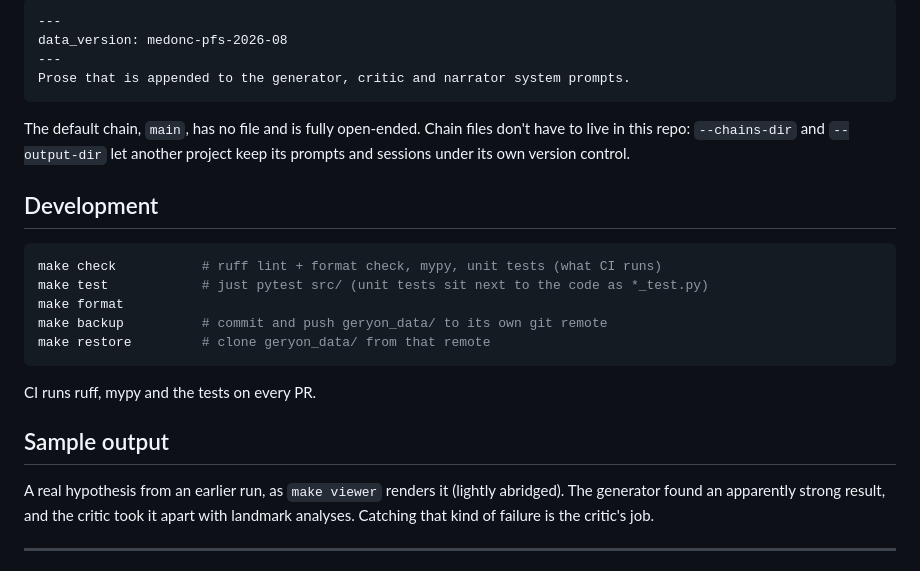
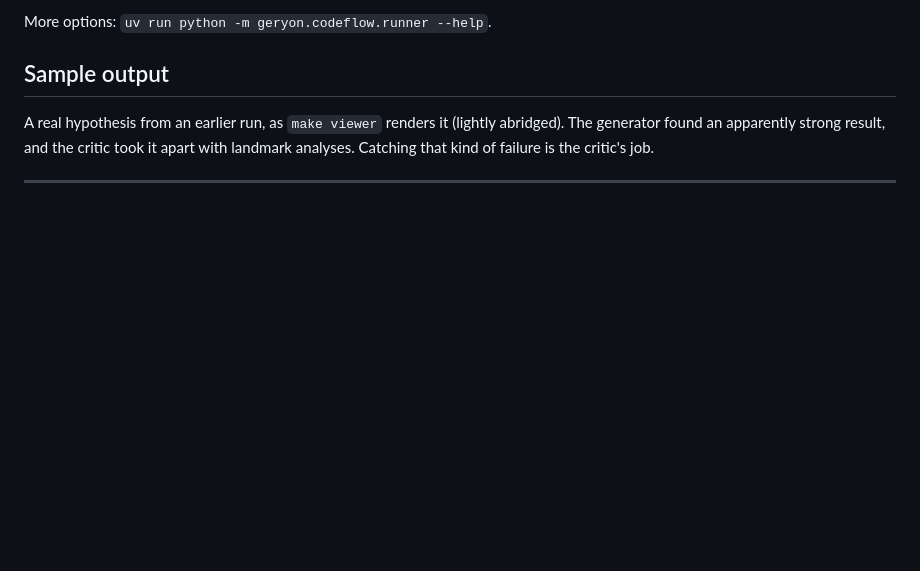
Before and after one commit to kpich/geryon, a Markdown page: README.md, the part around one of its changes. Rendered like a GitHub page; blank space fills up the shorter version.

````diff
--- a/README.md
+++ b/README.md
@@ -82,25 +27,4 @@ earlier hypotheses. A chain is defined by `chains/<name>.md`:
-```markdown
----
-data_version: medonc-pfs-2026-08
----
-Prose that is appended to the generator, critic and narrator system prompts.
-```
-
-The default chain, `main`, has no file and is fully open-ended. Chain files don't have
-to live in this repo: `--chains-dir` and `--output-dir` let another project keep its
-prompts and sessions under its own version control.
-
-## Development
-
-```bash
-make check           # ruff lint + format check, mypy, unit tests (what CI runs)
-make test            # just pytest src/ (unit tests sit next to the code as *_test.py)
-make format
-make backup          # commit and push geryon_data/ to its own git remote
-make restore         # clone geryon_data/ from that remote
-```
-
-CI runs ruff, mypy and the tests on every PR.
+More options: `uv run python -m geryon.codeflow.runner --help`.
 
 ## Sample output
 
````
Also changed, not shown: other parts of README.md (+11 -66 lines).
